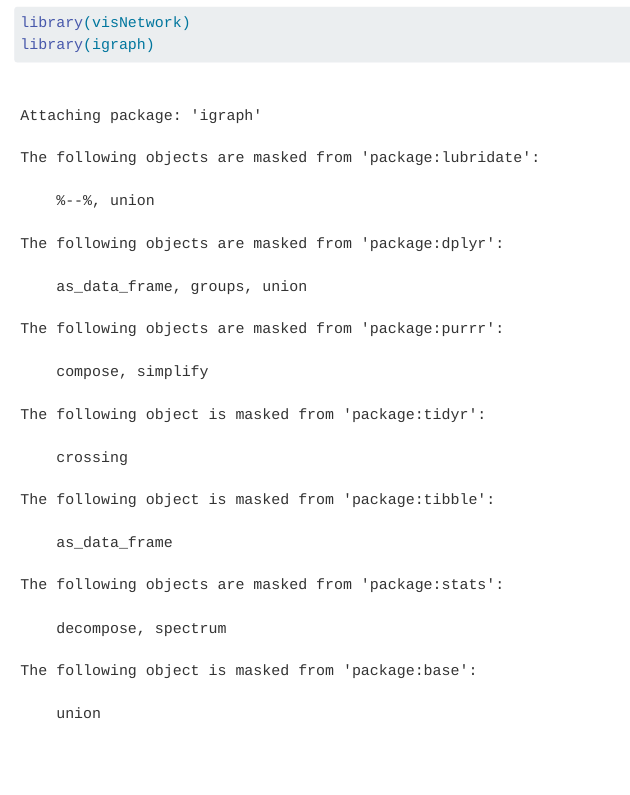
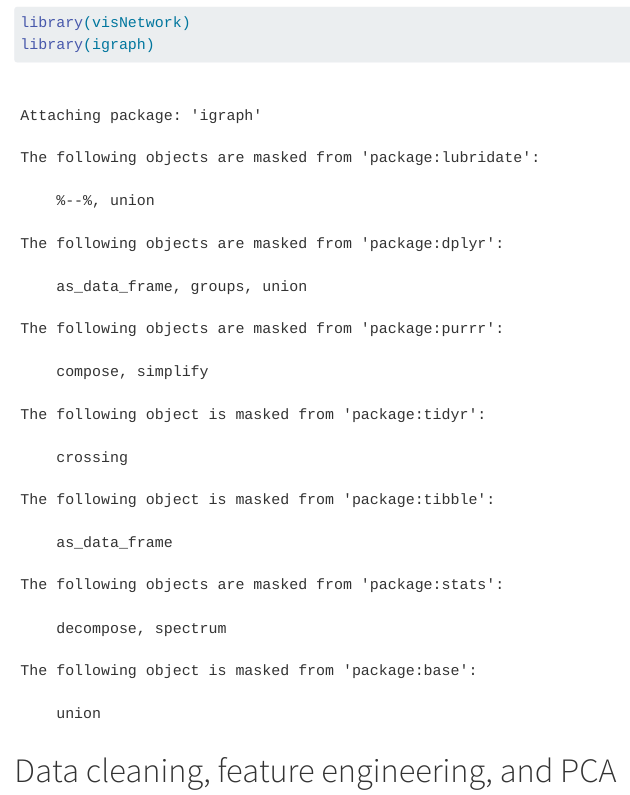
Before and after one commit to chinmayarvind23/Bank-Account-Fraud-Detection-with-Network-Science, a Quarto document (code/code.qmd): the page in a window 1100 px wide, from 1190 px down. Rendered offline with R 4.5, knitr and Pandoc in place of Quarto, with nearby package versions; some code elsewhere in the file could not run offline.

Commit message:
sectioning main code file

````diff
--- a/code/code.qmd
+++ b/code/code.qmd
@@ -26,3 +26,5 @@ library(tidyverse)
 library(visNetwork)
 library(igraph)
 ```
+
+# Data cleaning, feature engineering, and PCA
````
Also changed, not shown: 1 other file.
